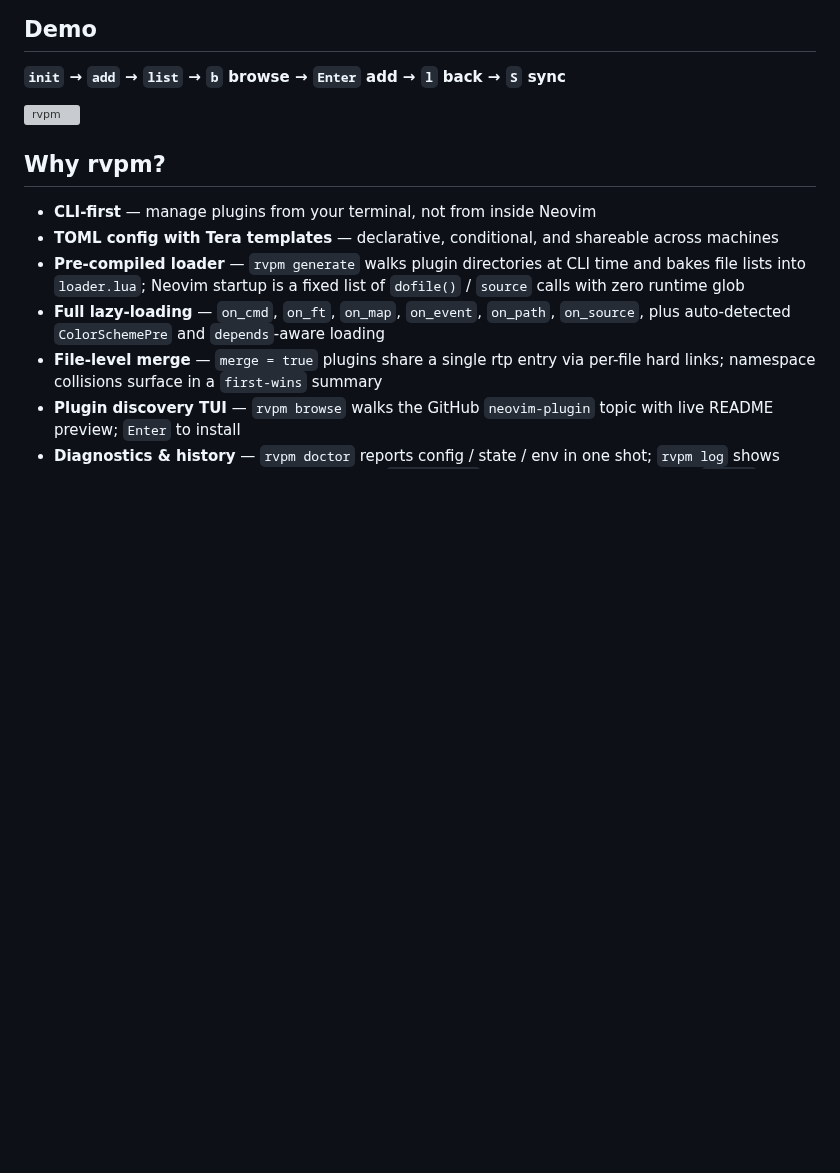
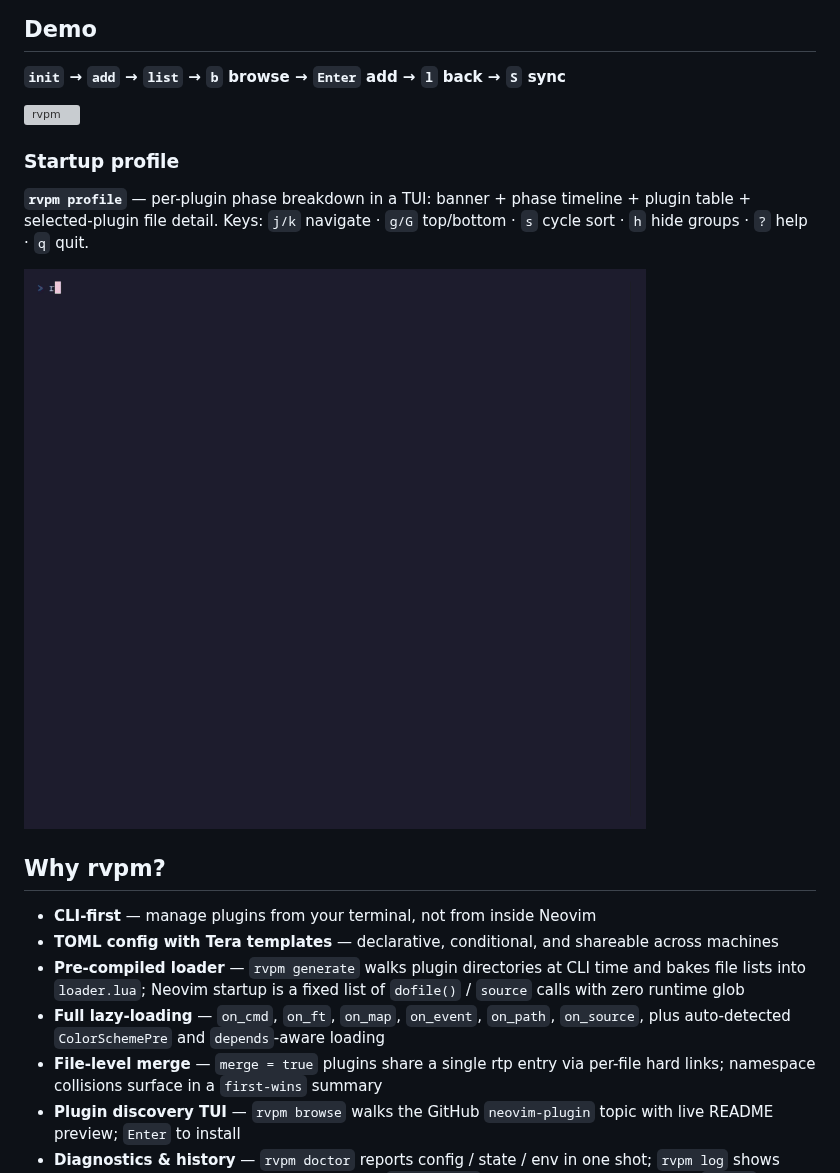
Before and after one commit to yukimemi/rvpm, a Markdown page: README.md, the part around the change. Drawn GitHub-style; pictures changed too: vhs/profile.gif (added); blank space fills up the shorter version; grey boxes are pictures that could not be loaded.

Commit message:
feat(vhs): add profile demo tape, GIF, and README section (#76)
* chore(vhs): add profile tape for README GIF

Mirrors the structure of vhs/demo.tape but targets the `rvpm profile`
TUI. Uses a dedicated sandbox appname (`rvpm-profile-demo`) so the two
tapes can be recorded in parallel without stepping on each other or
the user's real config.

Seeds a handful of eager + lazy plugins to give the phase timeline
and per-plugin distribution bars something interesting to render,
then tours navigation, sort cycling, group hiding, and the help
overlay before quitting.

GIF itself is not committed here — record with
`cd vhs && vhs profile.tape` from WSL (native Windows hangs on
`Set Theme`).

Co-Authored-By: Claude Opus 4.7 (1M context) <noreply@anthropic.com>

* chore(vhs): replace here-doc with single-line printf in profile tape

vhs parses the tape line by line and treats every top-level line as
a vhs command, so a bash here-doc embedded inside a backtick Type
string makes vhs try to execute the here-doc body (`[[plugins]]`,
`url = "..."`, etc.) as its own commands — producing `Invalid
command: ...` errors and aborting the run.

Switch to the same single-line printf append pattern that
demo.tape already uses. Two printf calls: one for the eager
plugins, one for telescope with on_cmd so the profile still
captures a lazy trigger row.

Co-Authored-By: Claude Opus 4.7 (1M context) <noreply@anthropic.com>

* feat(vhs): ship profile GIF and wire it into README

Commits the recorded `vhs/profile.gif` (~800 KB, comparable to
`demo.gif`) along with the final tape tweaks captured while
recording:

  * Move the single `Show` directive to after the sync `clear` so
    the recording opens on the `rvpm profile` command instead of
    clone chatter.
  * Drop the now-unnecessary `Show` calls earlier in the tape.
  * Drop `--runs 2` from the tape command — the default 3 runs
    gives a more stable average on camera and the total wait time
    is dominated by clone + build anyway.
  * Sync the flow / wait-time comments with the current command.

Add a `### Startup profile` subsection under `## Demo` in README so
the GIF surfaces alongside the main demo. Keybinding one-liner
mirrors the footer from the TUI itself.

Co-Authored-By: Claude Opus 4.7 (1M context) <noreply@anthropic.com>

---------

Co-authored-by: Claude Opus 4.7 (1M context) <noreply@anthropic.com>

```diff
--- a/README.md
+++ b/README.md
@@ -15,6 +15,12 @@ sources everything without any runtime glob cost.
 **`init` → `add` → `list` → `b` browse → `Enter` add → `l` back → `S` sync**
 
 ![rvpm](vhs/demo.gif)
+
+### Startup profile
+
+**`rvpm profile`** — per-plugin phase breakdown in a TUI: banner + phase timeline + plugin table + selected-plugin file detail. Keys: `j/k` navigate · `g/G` top/bottom · `s` cycle sort · `h` hide groups · `?` help · `q` quit.
+
+![profile](vhs/profile.gif)
 
 ## Why rvpm?
 
```
Also changed, not shown: 1 other file.
